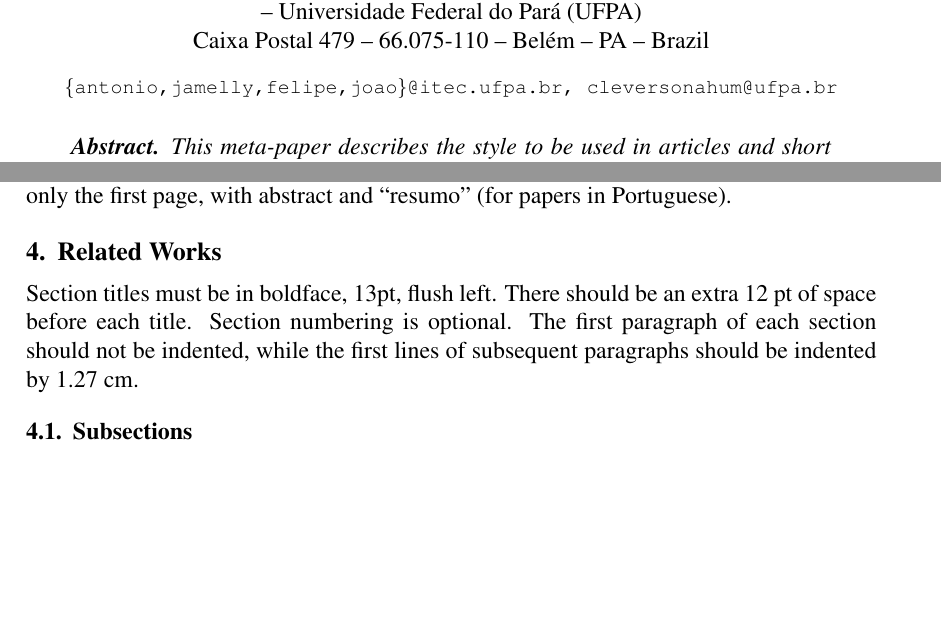
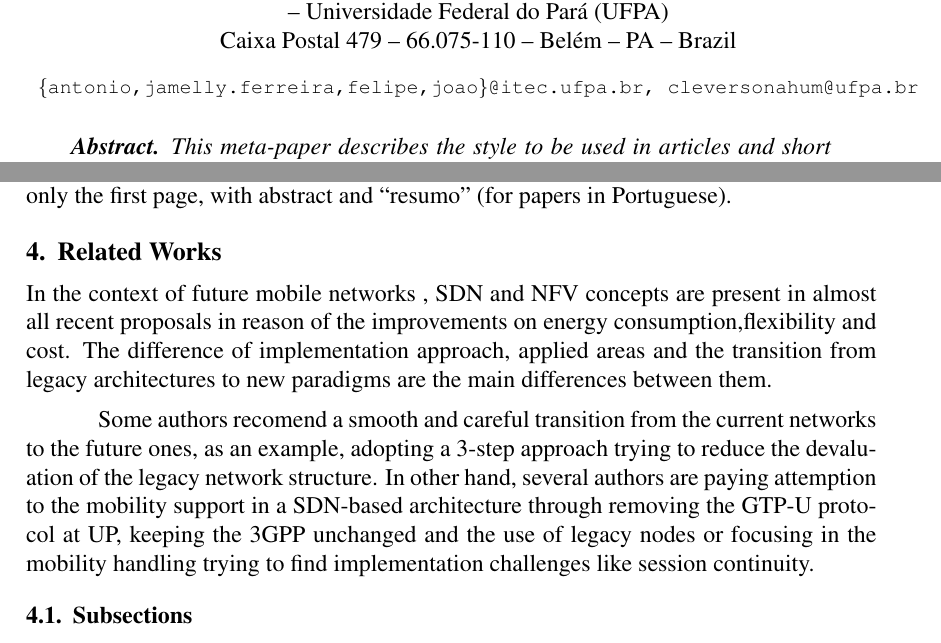
Before and after one commit to cleversonahum/review_sdn_5G_handover, a LaTeX paper (sdn_5G_handover.tex): two parts of pages 1 and 4 of 6, joined at a grey line, cut so that both start at the same text, the shorter picture padded with empty space. Compiled offline with pdfLaTeX.

Commit message:
primeira parte 'acabada'

```diff
--- a/sdn_5G_handover.tex
+++ b/sdn_5G_handover.tex
@@ -20,7 +20,7 @@
 \address{Faculdade de Engenharia da Computação e Telecomunicações \\-- Universidade Federal do Pará
   (UFPA)\\
   Caixa Postal 479 -- 66.075-110 -- Belém -- PA -- Brazil
-  \email{\{antonio,jamelly,felipe,joao\}@itec.ufpa.br, cleversonahum@ufpa.br}
+  \email{\{antonio,jamelly.ferreira,felipe,joao\}@itec.ufpa.br, cleversonahum@ufpa.br}
 }
 
 \begin{document}
@@ -112,10 +112,9 @@ abstract and ``resumo'' (for papers in Portuguese).
 
 \section{Related Works}
 
-Section titles must be in boldface, 13pt, flush left. There should be an extra
-12 pt of space before each title. Section numbering is optional. The first
-paragraph of each section should not be indented, while the first lines of
-subsequent paragraphs should be indented by 1.27 cm.
+In the context of future mobile networks , SDN and NFV concepts are present in almost all recent proposals in reason of the improvements on energy consumption,flexibility and cost. The difference of implementation approach, applied areas and the transition from legacy architectures to new paradigms are the main differences between them.
+
+Some authors recomend a smooth and careful transition from the current networks to the future ones, as an example, adopting a 3-step approach trying to reduce the devaluation of the legacy network structure. In other hand, several authors are paying attemption to the mobility support in a SDN-based architecture through removing the  GTP-U protocol at UP, keeping the 3GPP unchanged and the use of legacy nodes or focusing in the mobility handling trying to find implementation challenges like session continuity.
 
 \subsection{Subsections}
 
```
Also changed, not shown: sdn_5G_handover.pdf, 3 other files.
